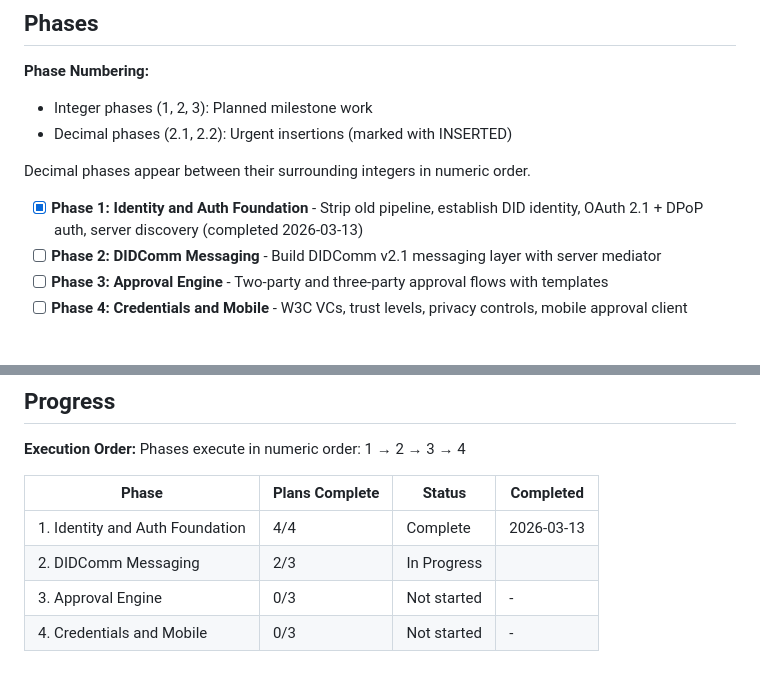
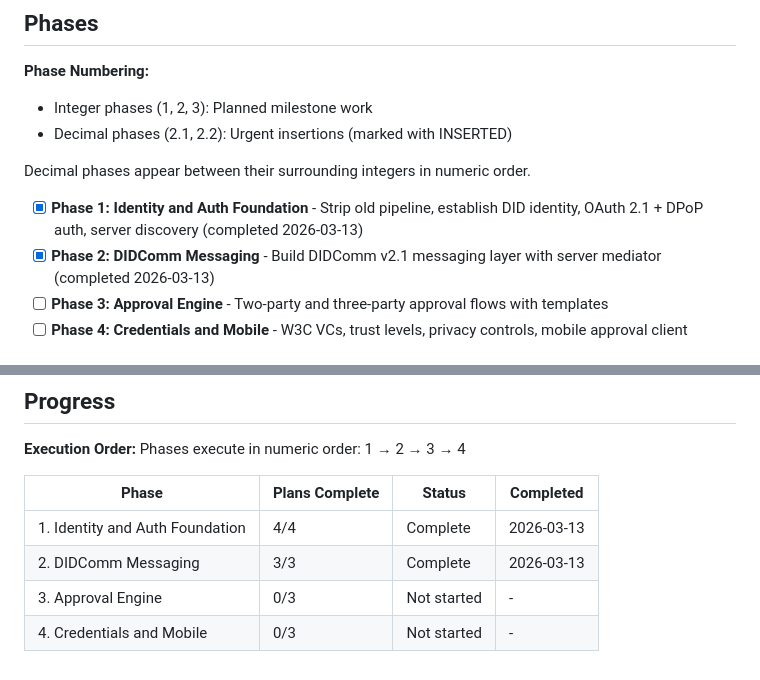
Before and after one commit to atap-org/atap, a Markdown page: .planning/ROADMAP.md, 2 parts joined by grey strips. GitHub-like rendering.

```diff
--- a/.planning/ROADMAP.md
+++ b/.planning/ROADMAP.md
@@ -13,7 +13,7 @@ ATAP v1.0-rc1 replaces the existing signal broker prototype with a standards-bas
 Decimal phases appear between their surrounding integers in numeric order.
 
 - [x] **Phase 1: Identity and Auth Foundation** - Strip old pipeline, establish DID identity, OAuth 2.1 + DPoP auth, server discovery (completed 2026-03-13)
-- [ ] **Phase 2: DIDComm Messaging** - Build DIDComm v2.1 messaging layer with server mediator
+- [x] **Phase 2: DIDComm Messaging** - Build DIDComm v2.1 messaging layer with server mediator (completed 2026-03-13)
 - [ ] **Phase 3: Approval Engine** - Two-party and three-party approval flows with templates
 - [ ] **Phase 4: Credentials and Mobile** - W3C VCs, trust levels, privacy controls, mobile approval client
 
@@ -95,6 +95,6 @@ Phases execute in numeric order: 1 → 2 → 3 → 4
 | Phase | Plans Complete | Status | Completed |
 |-------|----------------|--------|-----------|
 | 1. Identity and Auth Foundation | 4/4 | Complete   | 2026-03-13 |
-| 2. DIDComm Messaging | 2/3 | In Progress|  |
+| 2. DIDComm Messaging | 3/3 | Complete   | 2026-03-13 |
 | 3. Approval Engine | 0/3 | Not started | - |
 | 4. Credentials and Mobile | 0/3 | Not started | - |
```
Also changed, not shown: .planning/STATE.md (+10 -7 lines), 1 other file.
